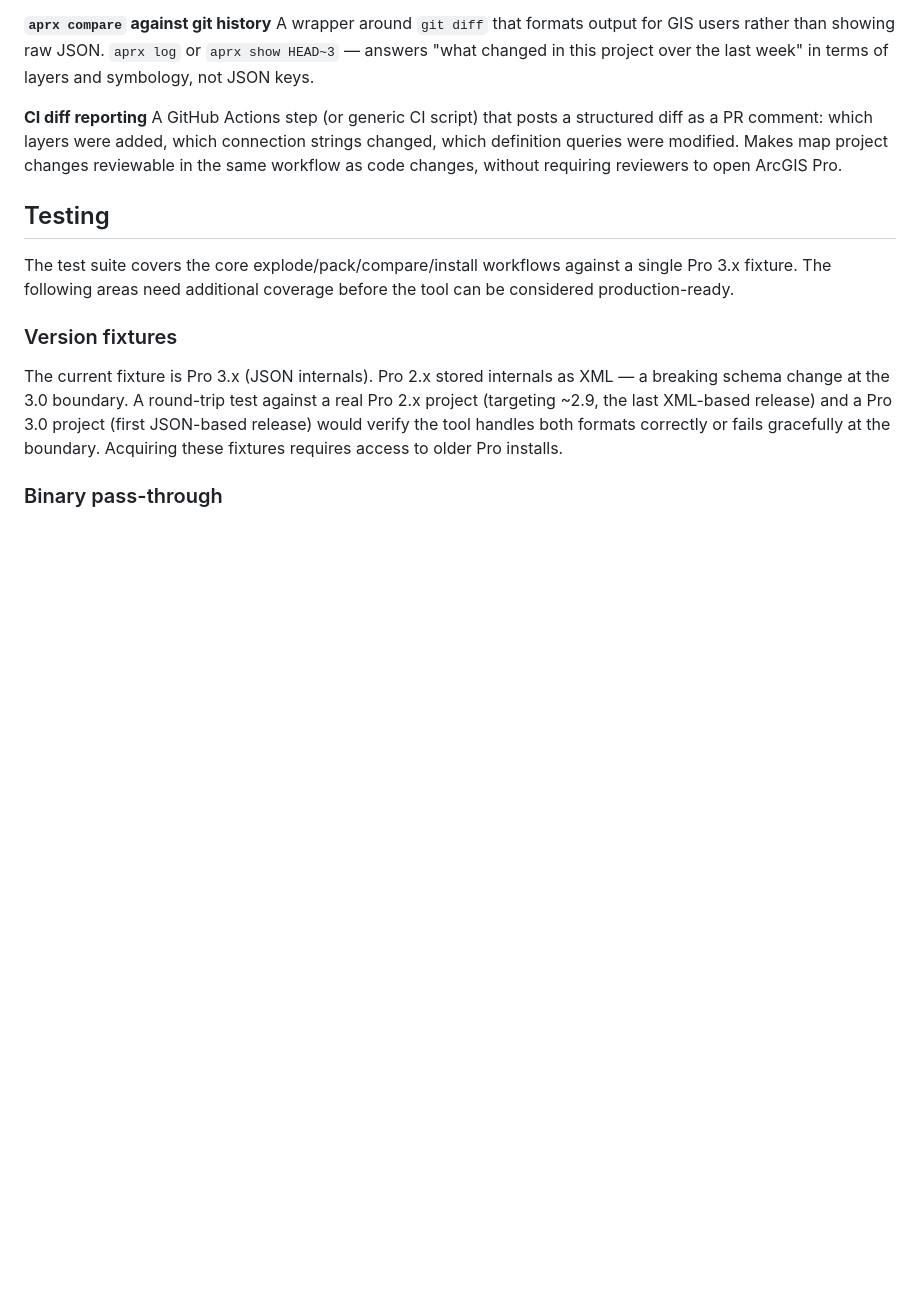
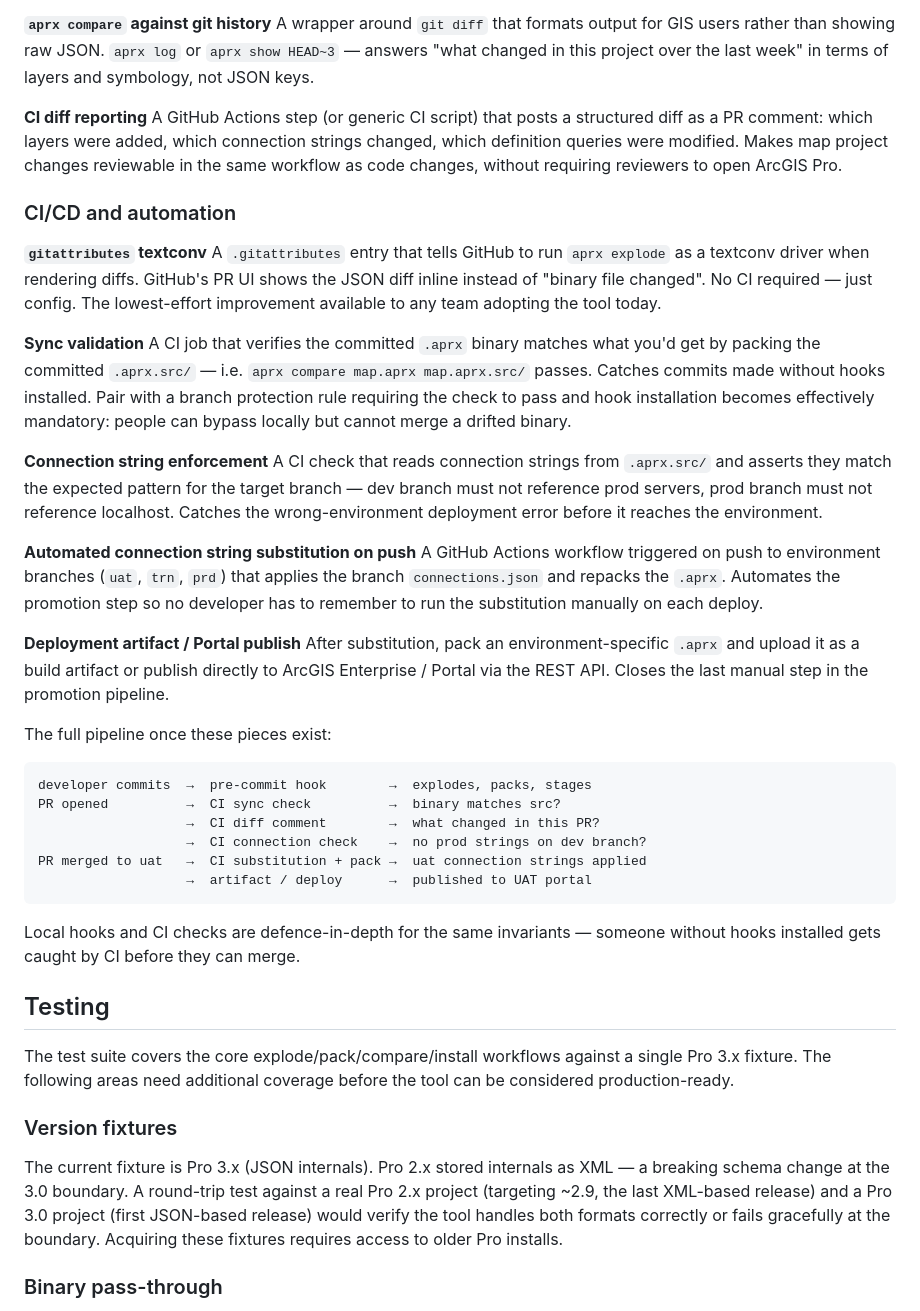
Before and after one commit to rileylum/aprx-tools, a Markdown page: README.md, the part around the change. Rendered like a GitHub page; blank space fills up the shorter version.

Commit message:
Add CI/CD and automation section to roadmap
Covers gitattributes textconv, sync validation, connection string enforcement,
automated substitution on push, and deployment artifact/Portal publish. Includes
end-to-end pipeline diagram showing how local hooks and CI checks complement
each other.

````diff
--- a/README.md
+++ b/README.md
@@ -100,6 +100,36 @@ A wrapper around `git diff` that formats output for GIS users rather than showin
 **CI diff reporting**
 A GitHub Actions step (or generic CI script) that posts a structured diff as a PR comment: which layers were added, which connection strings changed, which definition queries were modified. Makes map project changes reviewable in the same workflow as code changes, without requiring reviewers to open ArcGIS Pro.
 
+### CI/CD and automation
+
+**`gitattributes` textconv**
+A `.gitattributes` entry that tells GitHub to run `aprx explode` as a textconv driver when rendering diffs. GitHub's PR UI shows the JSON diff inline instead of "binary file changed". No CI required — just config. The lowest-effort improvement available to any team adopting the tool today.
+
+**Sync validation**
+A CI job that verifies the committed `.aprx` binary matches what you'd get by packing the committed `.aprx.src/` — i.e. `aprx compare map.aprx map.aprx.src/` passes. Catches commits made without hooks installed. Pair with a branch protection rule requiring the check to pass and hook installation becomes effectively mandatory: people can bypass locally but cannot merge a drifted binary.
+
+**Connection string enforcement**
+A CI check that reads connection strings from `.aprx.src/` and asserts they match the expected pattern for the target branch — dev branch must not reference prod servers, prod branch must not reference localhost. Catches the wrong-environment deployment error before it reaches the environment.
+
+**Automated connection string substitution on push**
+A GitHub Actions workflow triggered on push to environment branches (`uat`, `trn`, `prd`) that applies the branch `connections.json` and repacks the `.aprx`. Automates the promotion step so no developer has to remember to run the substitution manually on each deploy.
+
+**Deployment artifact / Portal publish**
+After substitution, pack an environment-specific `.aprx` and upload it as a build artifact or publish directly to ArcGIS Enterprise / Portal via the REST API. Closes the last manual step in the promotion pipeline.
+
+The full pipeline once these pieces exist:
+
+```
+developer commits  →  pre-commit hook        →  explodes, packs, stages
+PR opened          →  CI sync check          →  binary matches src?
+                   →  CI diff comment        →  what changed in this PR?
+                   →  CI connection check    →  no prod strings on dev branch?
+PR merged to uat   →  CI substitution + pack →  uat connection strings applied
+                   →  artifact / deploy      →  published to UAT portal
+```
+
+Local hooks and CI checks are defence-in-depth for the same invariants — someone without hooks installed gets caught by CI before they can merge.
+
 ## Testing
 
 The test suite covers the core explode/pack/compare/install workflows against a single Pro 3.x fixture. The following areas need additional coverage before the tool can be considered production-ready.
````
